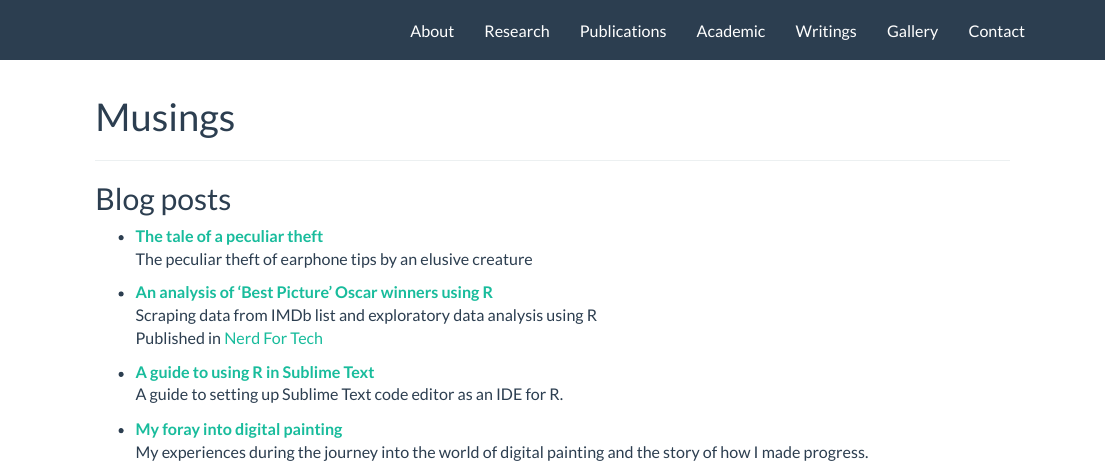
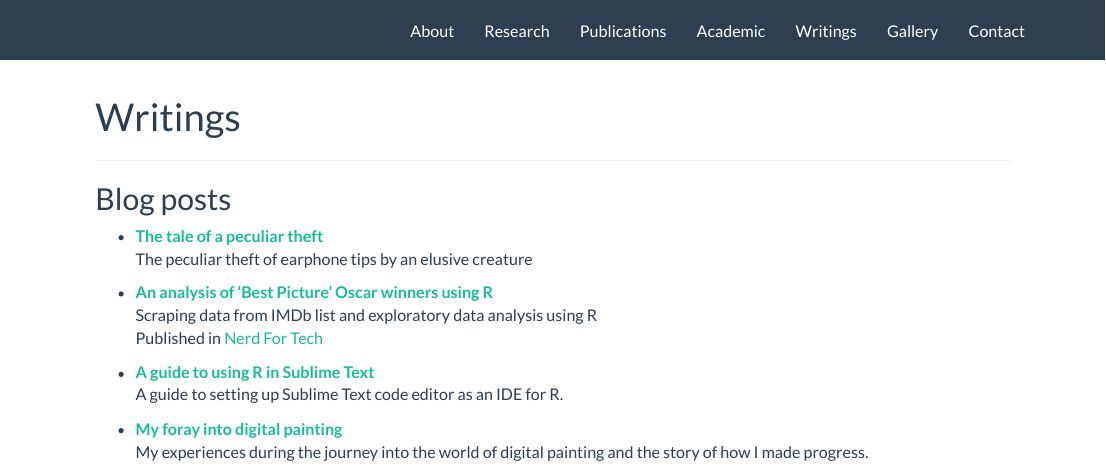
Before and after one commit to bishwaruppaul/My-Website_R-project, an R Markdown document (blog.Rmd): the page in a window 1100 px wide, from its top. Rendered offline with R 4.5, knitr and Pandoc, with nearby package versions.

Commit message:
Commit 2 04July2021

```diff
--- a/blog.Rmd
+++ b/blog.Rmd
@@ -1,5 +1,5 @@
 ---
-title: "Musings"
+title: "Writings"
 ---
 
 <style>
```
Also changed, not shown: 1 other file.
